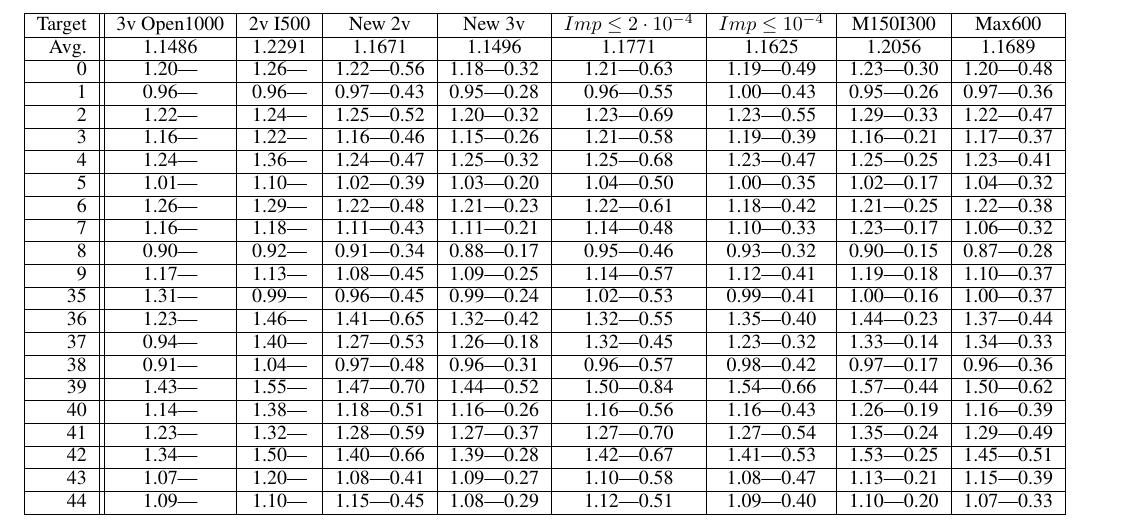
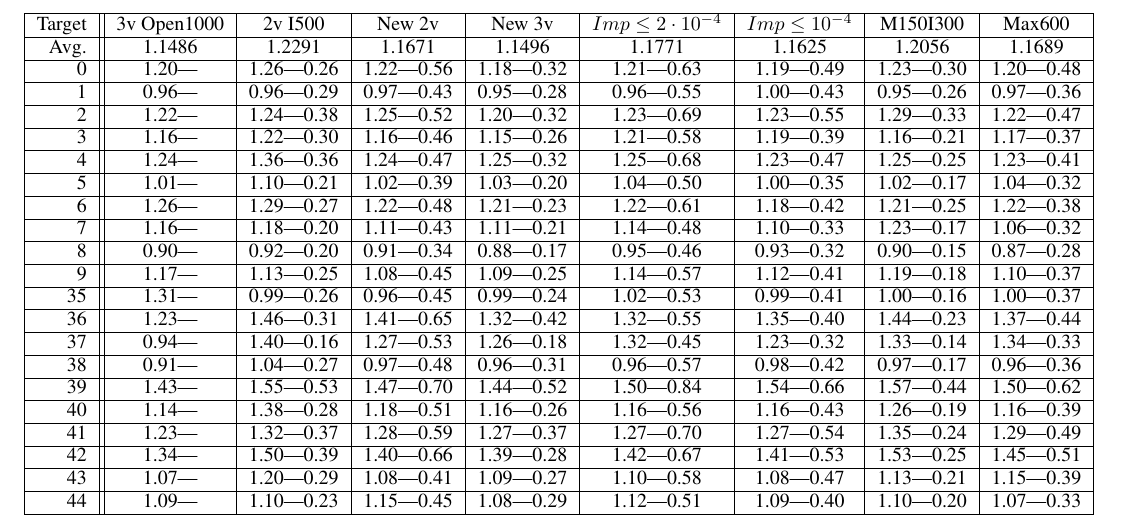
Before and after one commit to blaisegenest/vericompensate, a LaTeX document (AAAI2026/Sup.tex, which reads AAAI2026/moreexp.tex): part of page 9 of 10, cut so that both start at the same text. Compiled offline with pdfLaTeX.

Commit message:
update the table

```diff
--- a/AAAI2026/moreexp.tex
+++ b/AAAI2026/moreexp.tex
@@ -525,26 +525,26 @@ Last, for the pipe system in Table \ref{table.pipe}, we report for the "standard
 \hline
 Target & 3v Open1000 & 2v I500 & New 2v & New 3v & $Imp\leq 2\cdot 10^{-4}$ & $Imp\leq 10^{-4}$ & M150I300  & Max600  \\\hline
 Avg. & 1.1486 & 1.2291 & 1.1671 & 1.1496 & 1.1771 & 1.1625 & 1.2056 & 1.1689  \\\hline
-0 &1.20| &1.26| &1.22|0.56 &1.18|0.32 &1.21|0.63 &1.19|0.49 &1.23|0.30 &1.20|0.48  \\\hline
-1 &0.96| &0.96| &0.97|0.43 &0.95|0.28 &0.96|0.55 &1.00|0.43 &0.95|0.26 &0.97|0.36  \\\hline
-2 &1.22| &1.24| &1.25|0.52 &1.20|0.32 &1.23|0.69 &1.23|0.55 &1.29|0.33 &1.22|0.47  \\\hline
-3 &1.16| &1.22| &1.16|0.46 &1.15|0.26 &1.21|0.58 &1.19|0.39 &1.16|0.21 &1.17|0.37  \\\hline
-4 &1.24| &1.36| &1.24|0.47 &1.25|0.32 &1.25|0.68 &1.23|0.47 &1.25|0.25 &1.23|0.41  \\\hline
-5 &1.01| &1.10| &1.02|0.39 &1.03|0.20 &1.04|0.50 &1.00|0.35 &1.02|0.17 &1.04|0.32  \\\hline
-6 &1.26| &1.29| &1.22|0.48 &1.21|0.23 &1.22|0.61 &1.18|0.42 &1.21|0.25 &1.22|0.38  \\\hline
-7 &1.16| &1.18| &1.11|0.43 &1.11|0.21 &1.14|0.48 &1.10|0.33 &1.23|0.17 &1.06|0.32  \\\hline
-8 &0.90| &0.92| &0.91|0.34 &0.88|0.17 &0.95|0.46 &0.93|0.32 &0.90|0.15 &0.87|0.28  \\\hline
-9 &1.17| &1.13| &1.08|0.45 &1.09|0.25 &1.14|0.57 &1.12|0.41 &1.19|0.18 &1.10|0.37  \\\hline
-35 &1.31| &0.99| &0.96|0.45 &0.99|0.24 &1.02|0.53 &0.99|0.41 &1.00|0.16 &1.00|0.37  \\\hline
-36 &1.23| &1.46| &1.41|0.65 &1.32|0.42 &1.32|0.55 &1.35|0.40 &1.44|0.23 &1.37|0.44  \\\hline
-37 &0.94| &1.40| &1.27|0.53 &1.26|0.18 &1.32|0.45 &1.23|0.32 &1.33|0.14 &1.34|0.33  \\\hline
-38 &0.91| &1.04| &0.97|0.48 &0.96|0.31 &0.96|0.57 &0.98|0.42 &0.97|0.17 &0.96|0.36  \\\hline
-39 &1.43| &1.55| &1.47|0.70 &1.44|0.52 &1.50|0.84 &1.54|0.66 &1.57|0.44 &1.50|0.62  \\\hline
-40 &1.14| &1.38| &1.18|0.51 &1.16|0.26 &1.16|0.56 &1.16|0.43 &1.26|0.19 &1.16|0.39  \\\hline
-41 &1.23| &1.32| &1.28|0.59 &1.27|0.37 &1.27|0.70 &1.27|0.54 &1.35|0.24 &1.29|0.49  \\\hline
-42 &1.34| &1.50| &1.40|0.66 &1.39|0.28 &1.42|0.67 &1.41|0.53 &1.53|0.25 &1.45|0.51  \\\hline
-43 &1.07| &1.20| &1.08|0.41 &1.09|0.27 &1.10|0.58 &1.08|0.47 &1.13|0.21 &1.15|0.39  \\\hline
-44 &1.09| &1.10| &1.15|0.45 &1.08|0.29 &1.12|0.51 &1.09|0.40 &1.10|0.20 &1.07|0.33  \\\hline
+0 &1.20| &1.26|0.26 &1.22|0.56 &1.18|0.32 &1.21|0.63 &1.19|0.49 &1.23|0.30 &1.20|0.48  \\\hline
+1 &0.96| &0.96|0.29 &0.97|0.43 &0.95|0.28 &0.96|0.55 &1.00|0.43 &0.95|0.26 &0.97|0.36  \\\hline
+2 &1.22| &1.24|0.38 &1.25|0.52 &1.20|0.32 &1.23|0.69 &1.23|0.55 &1.29|0.33 &1.22|0.47  \\\hline
+3 &1.16| &1.22|0.30 &1.16|0.46 &1.15|0.26 &1.21|0.58 &1.19|0.39 &1.16|0.21 &1.17|0.37  \\\hline
+4 &1.24| &1.36|0.36 &1.24|0.47 &1.25|0.32 &1.25|0.68 &1.23|0.47 &1.25|0.25 &1.23|0.41  \\\hline
+5 &1.01| &1.10|0.21 &1.02|0.39 &1.03|0.20 &1.04|0.50 &1.00|0.35 &1.02|0.17 &1.04|0.32  \\\hline
+6 &1.26| &1.29|0.27 &1.22|0.48 &1.21|0.23 &1.22|0.61 &1.18|0.42 &1.21|0.25 &1.22|0.38  \\\hline
+7 &1.16| &1.18|0.20 &1.11|0.43 &1.11|0.21 &1.14|0.48 &1.10|0.33 &1.23|0.17 &1.06|0.32  \\\hline
+8 &0.90| &0.92|0.20 &0.91|0.34 &0.88|0.17 &0.95|0.46 &0.93|0.32 &0.90|0.15 &0.87|0.28  \\\hline
+9 &1.17| &1.13|0.25 &1.08|0.45 &1.09|0.25 &1.14|0.57 &1.12|0.41 &1.19|0.18 &1.10|0.37  \\\hline
+35 &1.31| &0.99|0.26 &0.96|0.45 &0.99|0.24 &1.02|0.53 &0.99|0.41 &1.00|0.16 &1.00|0.37  \\\hline
+36 &1.23| &1.46|0.31 &1.41|0.65 &1.32|0.42 &1.32|0.55 &1.35|0.40 &1.44|0.23 &1.37|0.44  \\\hline
+37 &0.94| &1.40|0.16 &1.27|0.53 &1.26|0.18 &1.32|0.45 &1.23|0.32 &1.33|0.14 &1.34|0.33  \\\hline
+38 &0.91| &1.04|0.27 &0.97|0.48 &0.96|0.31 &0.96|0.57 &0.98|0.42 &0.97|0.17 &0.96|0.36  \\\hline
+39 &1.43| &1.55|0.53 &1.47|0.70 &1.44|0.52 &1.50|0.84 &1.54|0.66 &1.57|0.44 &1.50|0.62  \\\hline
+40 &1.14| &1.38|0.28 &1.18|0.51 &1.16|0.26 &1.16|0.56 &1.16|0.43 &1.26|0.19 &1.16|0.39  \\\hline
+41 &1.23| &1.32|0.37 &1.28|0.59 &1.27|0.37 &1.27|0.70 &1.27|0.54 &1.35|0.24 &1.29|0.49  \\\hline
+42 &1.34| &1.50|0.39 &1.40|0.66 &1.39|0.28 &1.42|0.67 &1.41|0.53 &1.53|0.25 &1.45|0.51  \\\hline
+43 &1.07| &1.20|0.29 &1.08|0.41 &1.09|0.27 &1.10|0.58 &1.08|0.47 &1.13|0.21 &1.15|0.39  \\\hline
+44 &1.09| &1.10|0.23 &1.15|0.45 &1.08|0.29 &1.12|0.51 &1.09|0.40 &1.10|0.20 &1.07|0.33  \\\hline
 	\end{tabular}
 \end{table}
 
```
